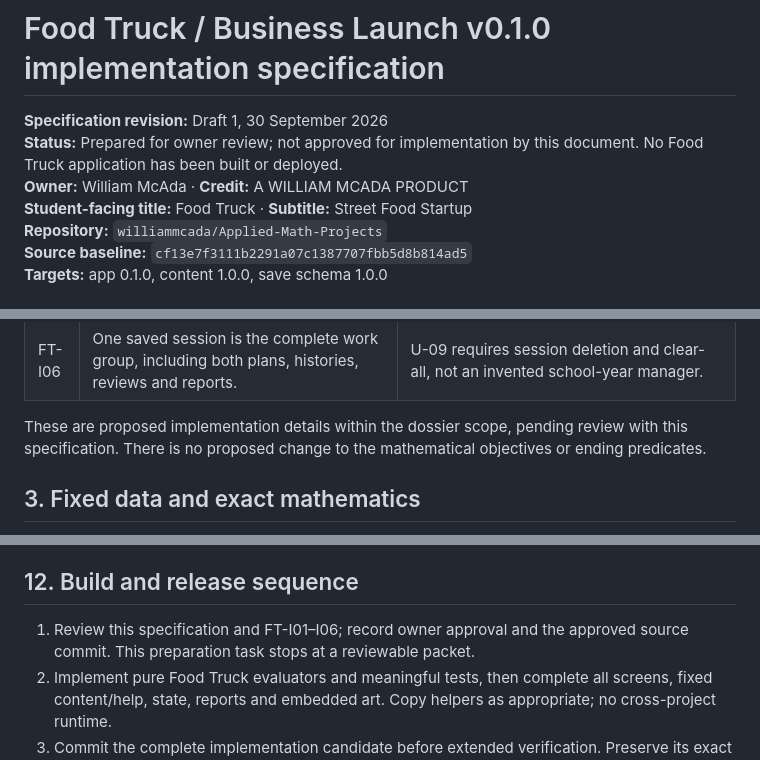
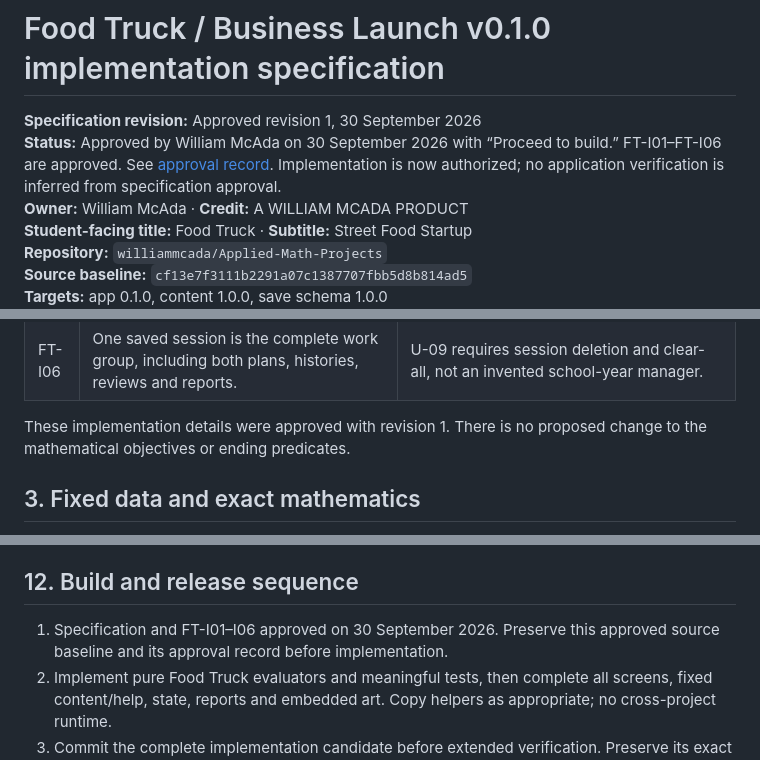
Before and after one commit to williammcada/Applied-Math-Projects, a Markdown page: docs/change-specs/FOOD-TRUCK-v0.1.0.md, 3 parts joined by grey strips. GitHub-like rendering.

Commit message:
docs: approve Food Truck v0.1.0 implementation

```diff
--- a/docs/change-specs/FOOD-TRUCK-v0.1.0.md
+++ b/docs/change-specs/FOOD-TRUCK-v0.1.0.md
@@ -1,7 +1,7 @@
 # Food Truck / Business Launch v0.1.0 implementation specification
 
-**Specification revision:** Draft 1, 30 September 2026
-**Status:** Prepared for owner review; not approved for implementation by this document. No Food Truck application has been built or deployed.
+**Specification revision:** Approved revision 1, 30 September 2026
+**Status:** Approved by William McAda on 30 September 2026 with “Proceed to build.” FT-I01–FT-I06 are approved. See [approval record](../decisions/FOOD-TRUCK-v0.1.0-APPROVAL.md). Implementation is now authorized; no application verification is inferred from specification approval.
 **Owner:** William McAda · **Credit:** A WILLIAM MCADA PRODUCT
 **Student-facing title:** Food Truck · **Subtitle:** Street Food Startup
 **Repository:** `williammcada/Applied-Math-Projects`
@@ -36,7 +36,7 @@ Core contains one menu item, three illustrated cuisine identities, three prices,
 | FT-I05 | Teacher mode has solutions, review, diagnostics and logged bypass, but no editable fixed fee, prices, demand, recipe or service-rate settings. | Keeps the three-lesson scope bounded. Zero stock/nonpositive contribution are evaluator boundary fixtures, not selectable core plans. |
 | FT-I06 | One saved session is the complete work group, including both plans, histories, reviews and reports. | U-09 requires session deletion and clear-all, not an invented school-year manager. |
 
-These are proposed implementation details within the dossier scope, pending review with this specification. There is no proposed change to the mathematical objectives or ending predicates.
+These implementation details were approved with revision 1. There is no proposed change to the mathematical objectives or ending predicates.
 
 ## 3. Fixed data and exact mathematics
 
@@ -310,7 +310,7 @@ This covers dossier QA-01–20 plus project/U-09/deployment specifics. QA-05 sci
 
 ## 12. Build and release sequence
 
-1. Review this specification and FT-I01–I06; record owner approval and the approved source commit. This preparation task stops at a reviewable packet.
+1. Specification and FT-I01–I06 approved on 30 September 2026. Preserve this approved source baseline and its approval record before implementation.
 2. Implement pure Food Truck evaluators and meaningful tests, then complete all screens, fixed content/help, state, reports and embedded art. Copy helpers as appropriate; no cross-project runtime.
 3. Commit the complete implementation candidate before extended verification. Preserve its exact identity.
 4. Verify the real workflows in FT-Q01–20. Fix defects, checkpoint changed bytes and rerun affected evidence. Never transfer old pass claims to changed artifacts.
```
Also changed, not shown: docs/decisions/FOOD-TRUCK-v0.1.0-APPROVAL.md (added, +7 -0 lines).
